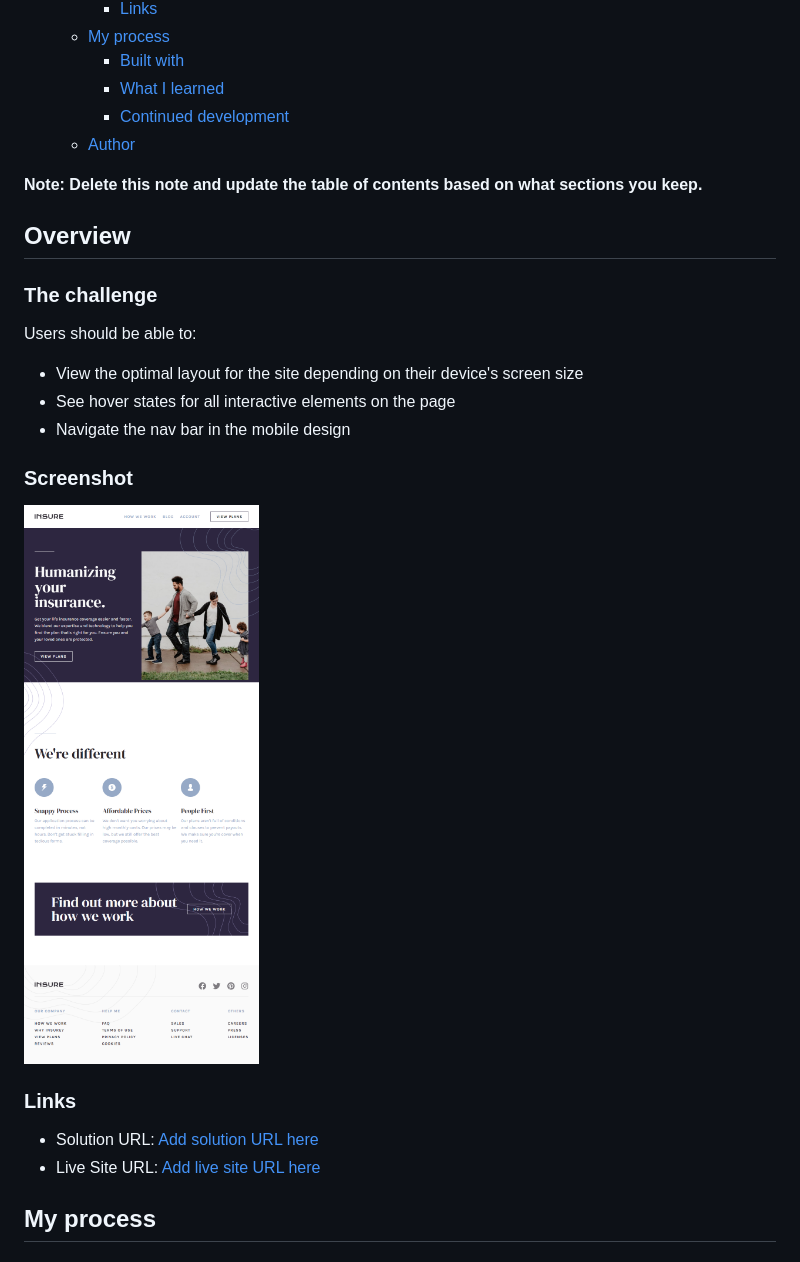
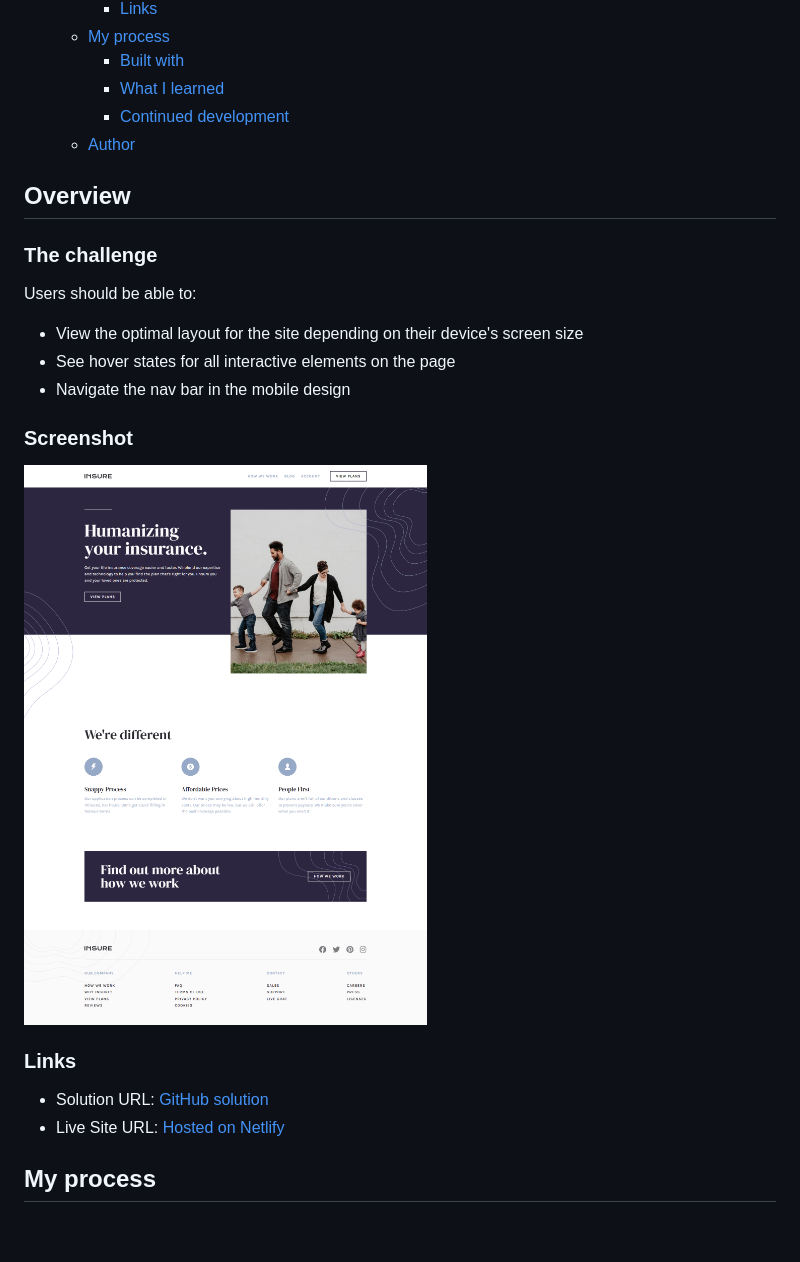
Before and after one commit to Trayshmhirk/insure-landing-page, a Markdown page: README.md, the part around the change. Rendered like a GitHub page; pictures changed too: images/screenshot/screencapture-127-0-0-1-5500-index-html-2023-06-24-16_28_37.png (deleted), images/screenshot/screencapture-insure-landing-page-frontendmentor-netlify-app-2023-06-24-17_45_23.png (added); blank space fills up the shorter version.

Commit message:
changes to the README.md and the screenshot

```diff
--- a/README.md
+++ b/README.md
@@ -17,8 +17,6 @@ This is a solution to the [Insure landing page challenge on Frontend Mentor](htt
   - [Author](#author)
 
 
-**Note: Delete this note and update the table of contents based on what sections you keep.**
-
 ## Overview
 
 ### The challenge
@@ -31,13 +29,13 @@ Users should be able to:
 
 ### Screenshot
 
-![](./images/screenshot/screencapture-127-0-0-1-5500-index-html-2023-06-24-16_28_37.png)
+![](./immges/../images/screenshot/screencapture-insure-landing-page-frontendmentor-netlify-app-2023-06-24-17_45_23.png)
 
 
 ### Links
 
-- Solution URL: [Add solution URL here](https://your-solution-url.com)
-- Live Site URL: [Add live site URL here](https://your-live-site-url.com)
+- Solution URL: [GitHub solution](https://github.com/Trayshmhirk/insure-landing-page.git)
+- Live Site URL: [Hosted on Netlify](https://insure-landing-page-frontendmentor.netlify.app/)
 
 ## My process
 
```
